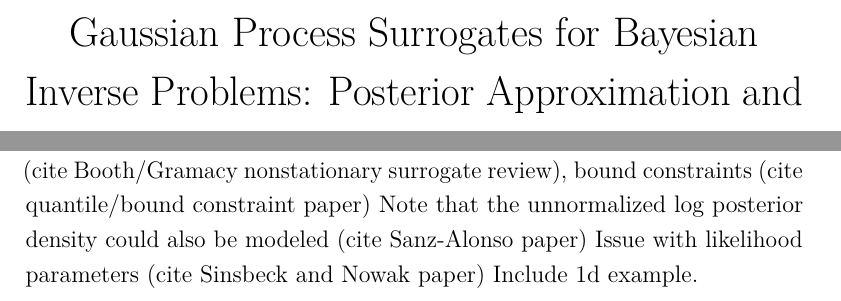
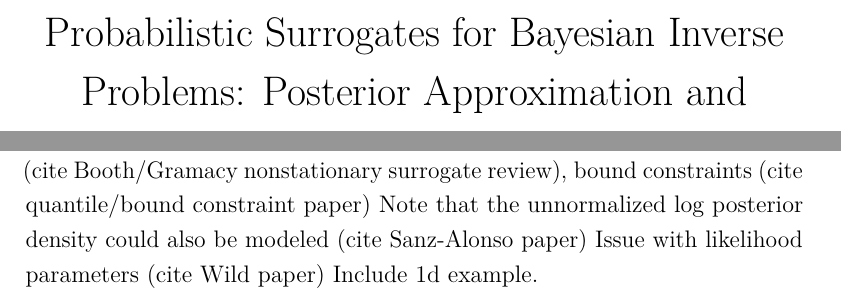
Before and after one commit to arob5/Bayesian-inference-with-surrogates, a LaTeX document (papers/post_approx_with_GP_emulators.tex): two parts of pages 1 and 17 of 82, joined at a grey line, cut so that both start at the same text. Compiled offline with pdfLaTeX.

Commit message:
Minor updates

```diff
--- a/papers/post_approx_with_GP_emulators.tex
+++ b/papers/post_approx_with_GP_emulators.tex
@@ -53,7 +53,7 @@
 \newtheorem{corollary}{Corollary}
 
 % Title and author
-\title{Gaussian Process Surrogates for Bayesian Inverse Problems: Posterior Approximation and Sequential Design}
+\title{Probabilistic Surrogates for Bayesian Inverse Problems: Posterior Approximation and Sequential Design}
 \author{Andrew Roberts}
 
 \begin{document}
@@ -532,7 +532,7 @@ methods other than the basis vector approach; e.g.,
 Include likelihood surrogate distribution under GP.
 Difficulties: non-stationarity (cite Booth/Gramacy nonstationary surrogate review), bound constraints (cite quantile/bound constraint paper)
 Note that the unnormalized log posterior density could also be modeled (cite Sanz-Alonso paper)
-Issue with likelihood parameters (cite Sinsbeck and Nowak paper)
+Issue with likelihood parameters (cite Wild paper)
 Include 1d example.
 
 \section{Posterior Approximation}
```
